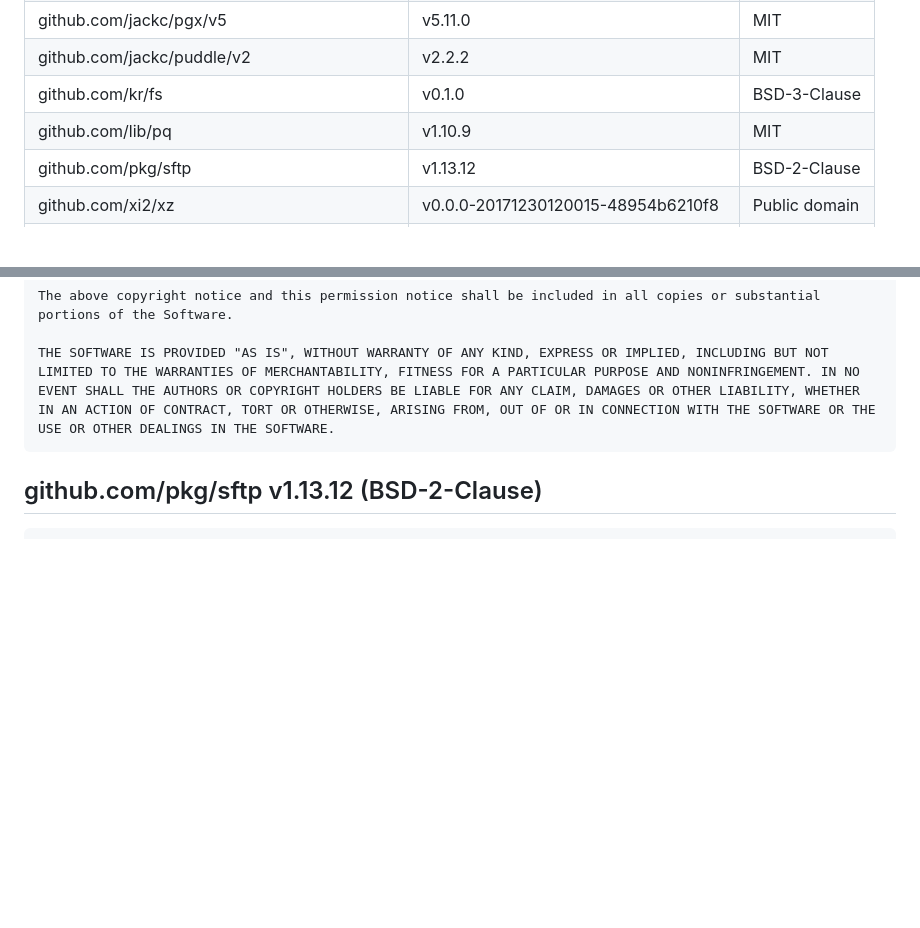
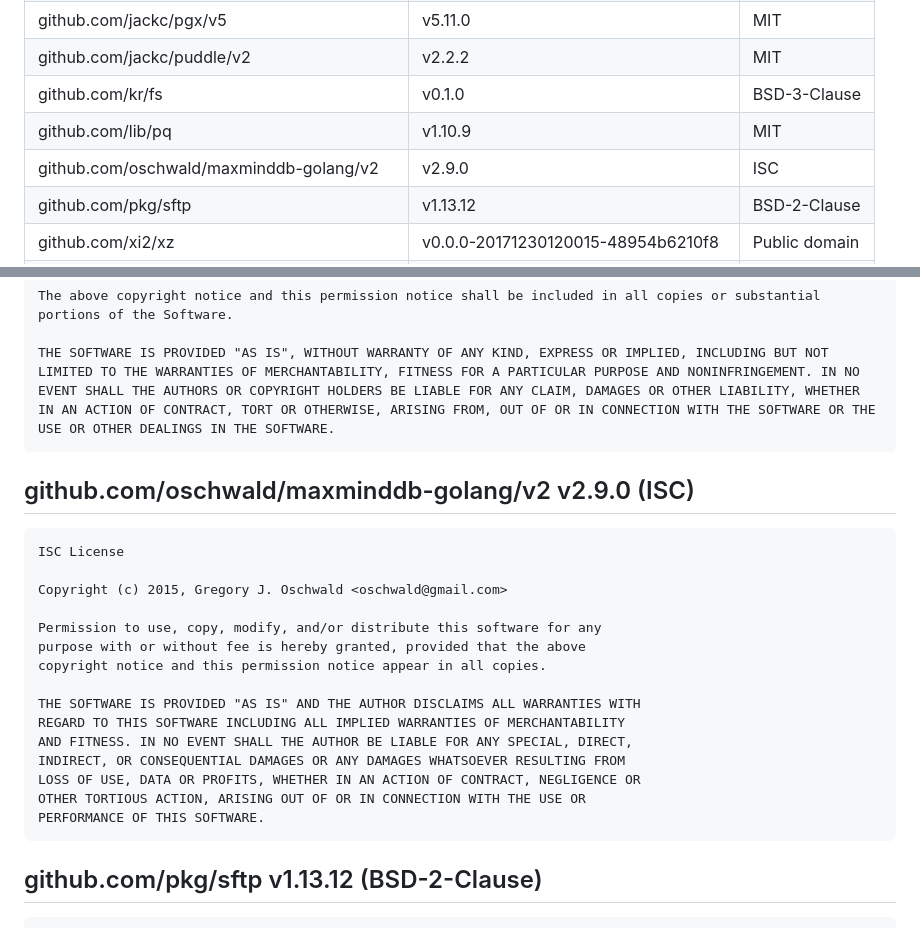
Before and after one commit to Max-Zit/hostzit, a Markdown page: THIRD_PARTY_LICENSES.md, 2 parts joined by grey strips. Rendered like a GitHub page; blank space fills up the shorter version.

Commit message:
Third-party licenses: maxminddb-golang (ISC)

````diff
--- a/THIRD_PARTY_LICENSES.md
+++ b/THIRD_PARTY_LICENSES.md
@@ -15,6 +15,7 @@ Its programs contain the following components under their own licenses, all comp
 | github.com/jackc/puddle/v2 | v2.2.2 | MIT |
 | github.com/kr/fs | v0.1.0 | BSD-3-Clause |
 | github.com/lib/pq | v1.10.9 | MIT |
+| github.com/oschwald/maxminddb-golang/v2 | v2.9.0 | ISC |
 | github.com/pkg/sftp | v1.13.12 | BSD-2-Clause |
 | github.com/xi2/xz | v0.0.0-20171230120015-48954b6210f8 | Public domain |
 | golang.org/x/crypto | v0.58.0 | BSD-3-Clause |
@@ -654,6 +655,26 @@ The above copyright notice and this permission notice shall be included in all c
 THE SOFTWARE IS PROVIDED "AS IS", WITHOUT WARRANTY OF ANY KIND, EXPRESS OR IMPLIED, INCLUDING BUT NOT LIMITED TO THE WARRANTIES OF MERCHANTABILITY, FITNESS FOR A PARTICULAR PURPOSE AND NONINFRINGEMENT. IN NO EVENT SHALL THE AUTHORS OR COPYRIGHT HOLDERS BE LIABLE FOR ANY CLAIM, DAMAGES OR OTHER LIABILITY, WHETHER IN AN ACTION OF CONTRACT, TORT OR OTHERWISE, ARISING FROM, OUT OF OR IN CONNECTION WITH THE SOFTWARE OR THE USE OR OTHER DEALINGS IN THE SOFTWARE.
 ```
 
+## github.com/oschwald/maxminddb-golang/v2 v2.9.0 (ISC)
+
+```
+ISC License
+
+Copyright (c) 2015, Gregory J. Oschwald <oschwald@gmail.com>
+
+Permission to use, copy, modify, and/or distribute this software for any
+purpose with or without fee is hereby granted, provided that the above
+copyright notice and this permission notice appear in all copies.
+
+THE SOFTWARE IS PROVIDED "AS IS" AND THE AUTHOR DISCLAIMS ALL WARRANTIES WITH
+REGARD TO THIS SOFTWARE INCLUDING ALL IMPLIED WARRANTIES OF MERCHANTABILITY
+AND FITNESS. IN NO EVENT SHALL THE AUTHOR BE LIABLE FOR ANY SPECIAL, DIRECT,
+INDIRECT, OR CONSEQUENTIAL DAMAGES OR ANY DAMAGES WHATSOEVER RESULTING FROM
+LOSS OF USE, DATA OR PROFITS, WHETHER IN AN ACTION OF CONTRACT, NEGLIGENCE OR
+OTHER TORTIOUS ACTION, ARISING OUT OF OR IN CONNECTION WITH THE USE OR
+PERFORMANCE OF THIS SOFTWARE.
+```
+
 ## github.com/pkg/sftp v1.13.12 (BSD-2-Clause)
 
 ```
````
